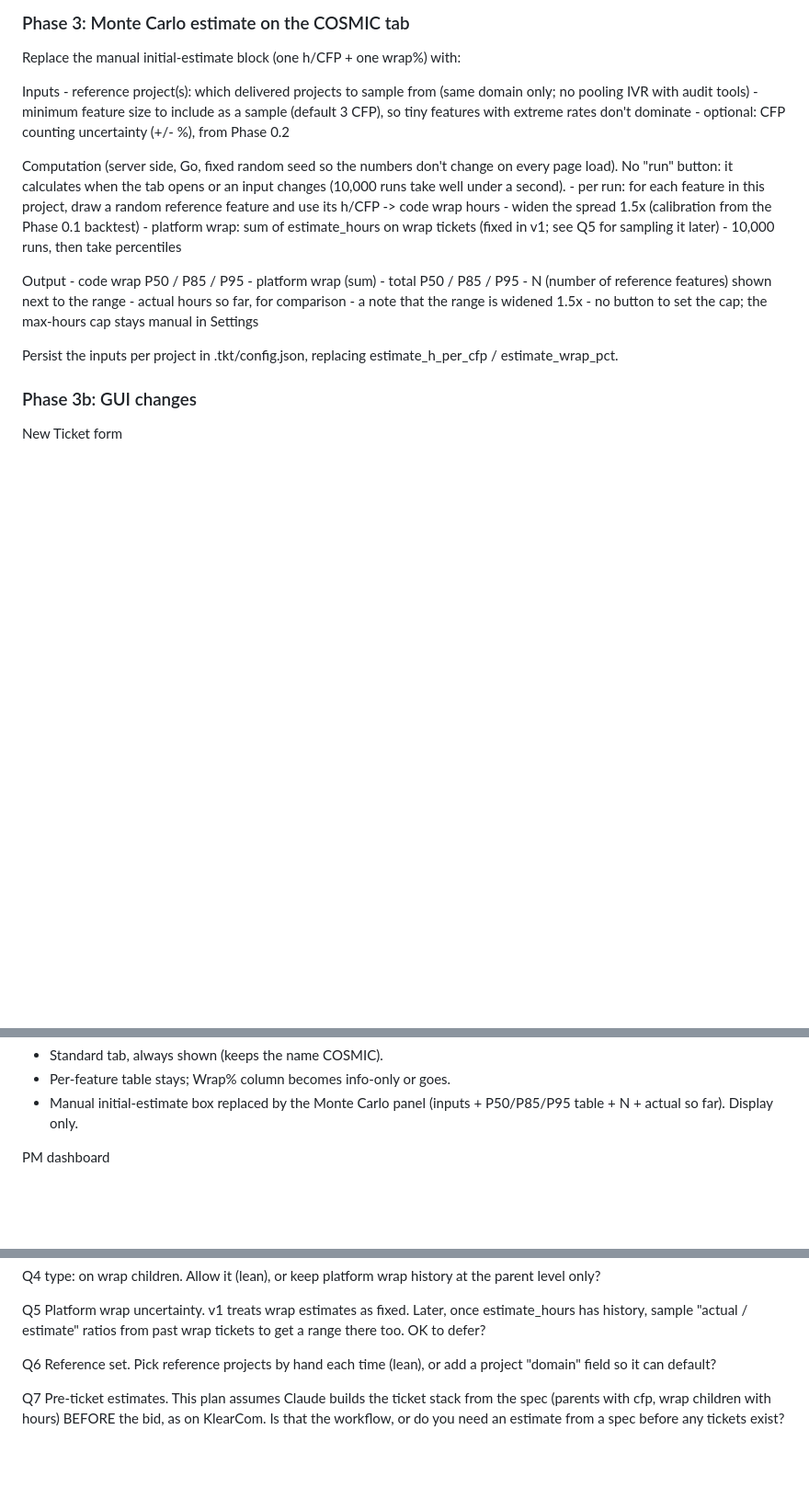
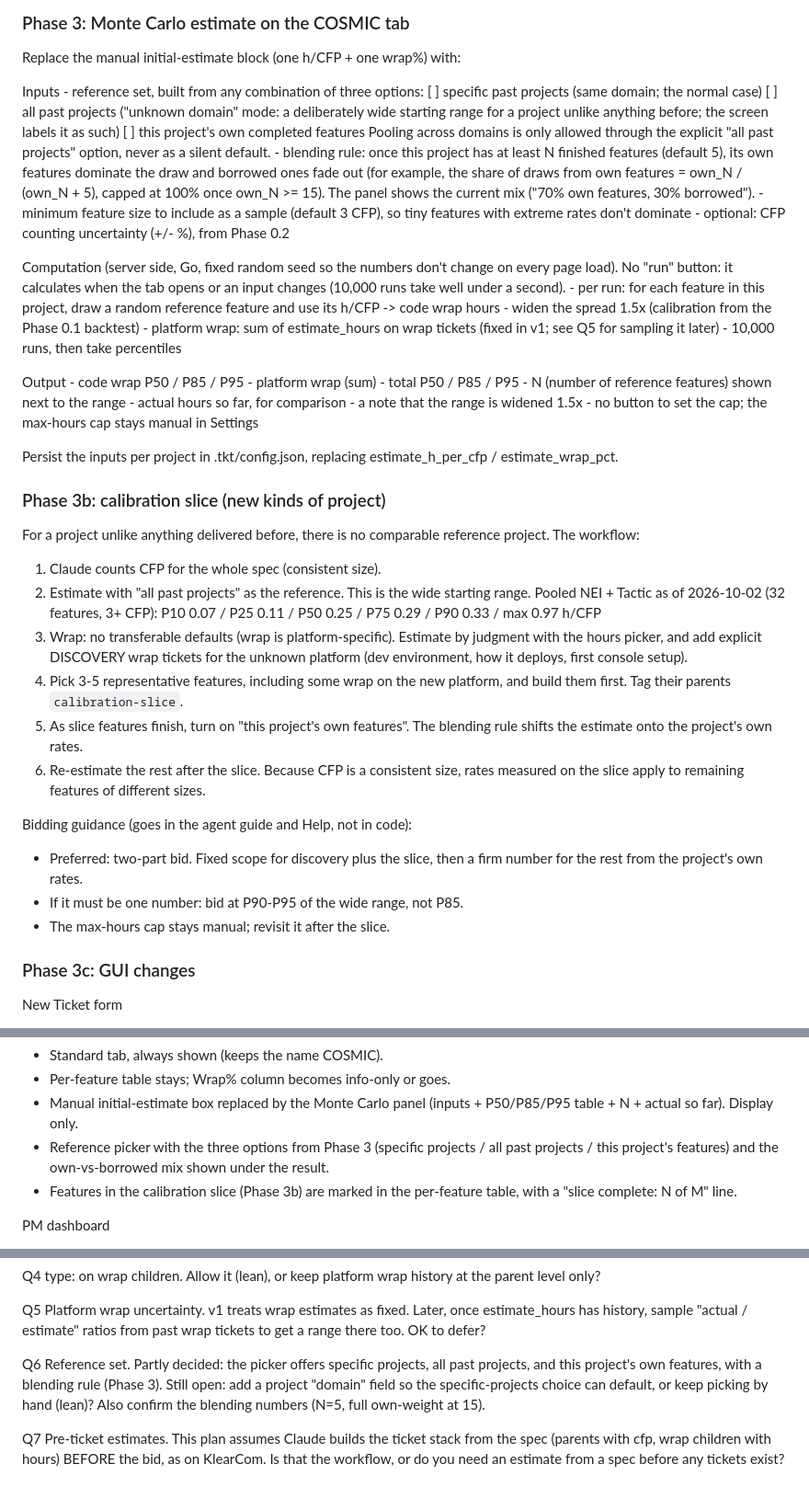
Before and after one commit to charlesremary/hate, a Markdown page: docs/plan-estimation-rework.md, 3 parts joined by grey strips. Shown at 92% size. Drawn GitHub-style; blank space fills up the shorter version.

Commit message:
Plan: add calibration slice and reference-set options
Adds the workflow for estimating a project unlike any delivered before:
start from a wide pooled range, build a 3-5 feature calibration slice,
then blend onto the project's own rates. The COSMIC reference picker
gains 'all past projects' and 'this project's features' options with a
blending rule. GUI phase renumbered to 3c.

```diff
--- a/docs/plan-estimation-rework.md
+++ b/docs/plan-estimation-rework.md
@@ -169,8 +169,19 @@ are estimated at the feature level, so a per-ticket allotment is noise.
 Replace the manual initial-estimate block (one h/CFP + one wrap%) with:
 
   Inputs
-    - reference project(s): which delivered projects to sample from
-      (same domain only; no pooling IVR with audit tools)
+    - reference set, built from any combination of three options:
+        [ ] specific past projects (same domain; the normal case)
+        [ ] all past projects ("unknown domain" mode: a deliberately
+            wide starting range for a project unlike anything before;
+            the screen labels it as such)
+        [ ] this project's own completed features
+      Pooling across domains is only allowed through the explicit "all
+      past projects" option, never as a silent default.
+    - blending rule: once this project has at least N finished features
+      (default 5), its own features dominate the draw and borrowed ones
+      fade out (for example, the share of draws from own features =
+      own_N / (own_N + 5), capped at 100% once own_N >= 15). The panel
+      shows the current mix ("70% own features, 30% borrowed").
     - minimum feature size to include as a sample (default 3 CFP),
       so tiny features with extreme rates don't dominate
     - optional: CFP counting uncertainty (+/- %), from Phase 0.2
@@ -199,7 +210,38 @@ Persist the inputs per project in .tkt/config.json, replacing
 estimate_h_per_cfp / estimate_wrap_pct.
 
 
-### Phase 3b: GUI changes
+### Phase 3b: calibration slice (new kinds of project)
+
+For a project unlike anything delivered before, there is no comparable
+reference project. The workflow:
+
+  1. Claude counts CFP for the whole spec (consistent size).
+  2. Estimate with "all past projects" as the reference. This is the
+     wide starting range. Pooled NEI + Tactic as of 2026-10-02
+     (32 features, 3+ CFP):
+       P10 0.07 / P25 0.11 / P50 0.25 / P75 0.29 / P90 0.33 /
+       max 0.97 h/CFP
+  3. Wrap: no transferable defaults (wrap is platform-specific).
+     Estimate by judgment with the hours picker, and add explicit
+     DISCOVERY wrap tickets for the unknown platform (dev environment,
+     how it deploys, first console setup).
+  4. Pick 3-5 representative features, including some wrap on the new
+     platform, and build them first. Tag their parents
+     `calibration-slice`.
+  5. As slice features finish, turn on "this project's own features".
+     The blending rule shifts the estimate onto the project's own rates.
+  6. Re-estimate the rest after the slice. Because CFP is a consistent
+     size, rates measured on the slice apply to remaining features of
+     different sizes.
+
+Bidding guidance (goes in the agent guide and Help, not in code):
+  - Preferred: two-part bid. Fixed scope for discovery plus the slice,
+    then a firm number for the rest from the project's own rates.
+  - If it must be one number: bid at P90-P95 of the wide range, not P85.
+  - The max-hours cap stays manual; revisit it after the slice.
+
+
+### Phase 3c: GUI changes
 
 New Ticket form
   - Remove the Effort dropdown.
@@ -231,6 +273,11 @@ COSMIC tab
   - Per-feature table stays; Wrap% column becomes info-only or goes.
   - Manual initial-estimate box replaced by the Monte Carlo panel
     (inputs + P50/P85/P95 table + N + actual so far). Display only.
+  - Reference picker with the three options from Phase 3 (specific
+    projects / all past projects / this project's features) and the
+    own-vs-borrowed mix shown under the result.
+  - Features in the calibration slice (Phase 3b) are marked in the
+    per-feature table, with a "slice complete: N of M" line.
 
 PM dashboard
   - Hours Budget: unchanged (cap stays manual).
@@ -294,8 +341,12 @@ Q5  Platform wrap uncertainty. v1 treats wrap estimates as fixed. Later,
     once estimate_hours has history, sample "actual / estimate" ratios
     from past wrap tickets to get a range there too. OK to defer?
 
-Q6  Reference set. Pick reference projects by hand each time (lean), or
-    add a project "domain" field so it can default?
+Q6  Reference set. Partly decided: the picker offers specific projects,
+    all past projects, and this project's own features, with a blending
+    rule (Phase 3). Still open: add a project "domain" field so the
+    specific-projects choice can default, or keep picking by hand
+    (lean)? Also confirm the blending numbers (N=5, full own-weight at
+    15).
 
 Q7  Pre-ticket estimates. This plan assumes Claude builds the ticket
     stack from the spec (parents with cfp, wrap children with hours)
```
